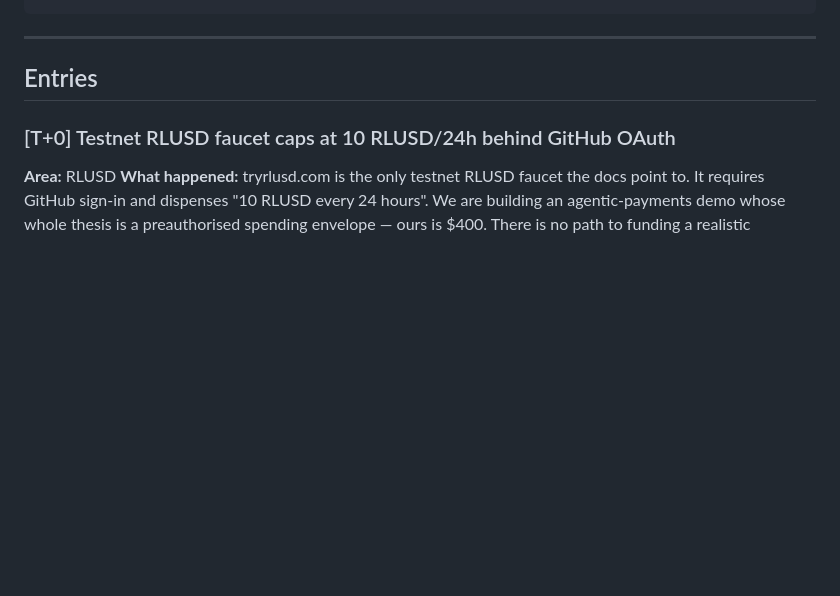
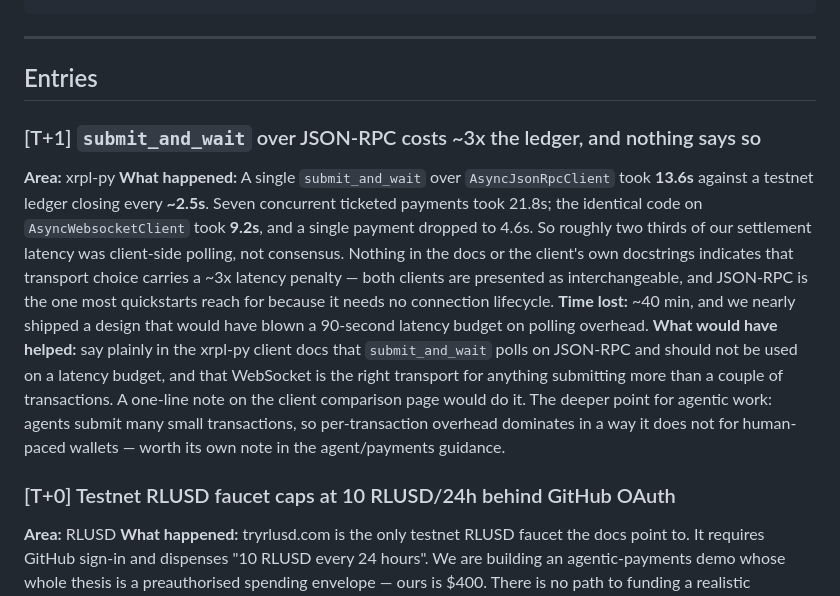
Before and after one commit to weiyanminoo/singhacks_2026, a Markdown page: FEEDBACK.md, the part around the change. Rendered like a GitHub page; blank space fills up the shorter version.

Commit message:
docs: log xrpl-py transport latency finding to FEEDBACK.md
Co-Authored-By: Claude Opus 5 <noreply@anthropic.com>

```diff
--- a/FEEDBACK.md
+++ b/FEEDBACK.md
@@ -29,6 +29,26 @@ At T+22, clean this into constructive points and submit the form.
 ## Entries
 
 <!-- Add entries below as you hit them. Do not wait until the end. -->
+
+### [T+1] `submit_and_wait` over JSON-RPC costs ~3x the ledger, and nothing says so
+**Area:** xrpl-py
+**What happened:** A single `submit_and_wait` over `AsyncJsonRpcClient` took
+**13.6s** against a testnet ledger closing every **~2.5s**. Seven concurrent
+ticketed payments took 21.8s; the identical code on `AsyncWebsocketClient` took
+**9.2s**, and a single payment dropped to 4.6s. So roughly two thirds of our
+settlement latency was client-side polling, not consensus. Nothing in the docs or
+the client's own docstrings indicates that transport choice carries a ~3x latency
+penalty — both clients are presented as interchangeable, and JSON-RPC is the one
+most quickstarts reach for because it needs no connection lifecycle.
+**Time lost:** ~40 min, and we nearly shipped a design that would have blown a
+90-second latency budget on polling overhead.
+**What would have helped:** say plainly in the xrpl-py client docs that
+`submit_and_wait` polls on JSON-RPC and should not be used on a latency budget,
+and that WebSocket is the right transport for anything submitting more than a
+couple of transactions. A one-line note on the client comparison page would do
+it. The deeper point for agentic work: agents submit many small transactions, so
+per-transaction overhead dominates in a way it does not for human-paced wallets —
+worth its own note in the agent/payments guidance.
 
 ### [T+0] Testnet RLUSD faucet caps at 10 RLUSD/24h behind GitHub OAuth
 **Area:** RLUSD
```
